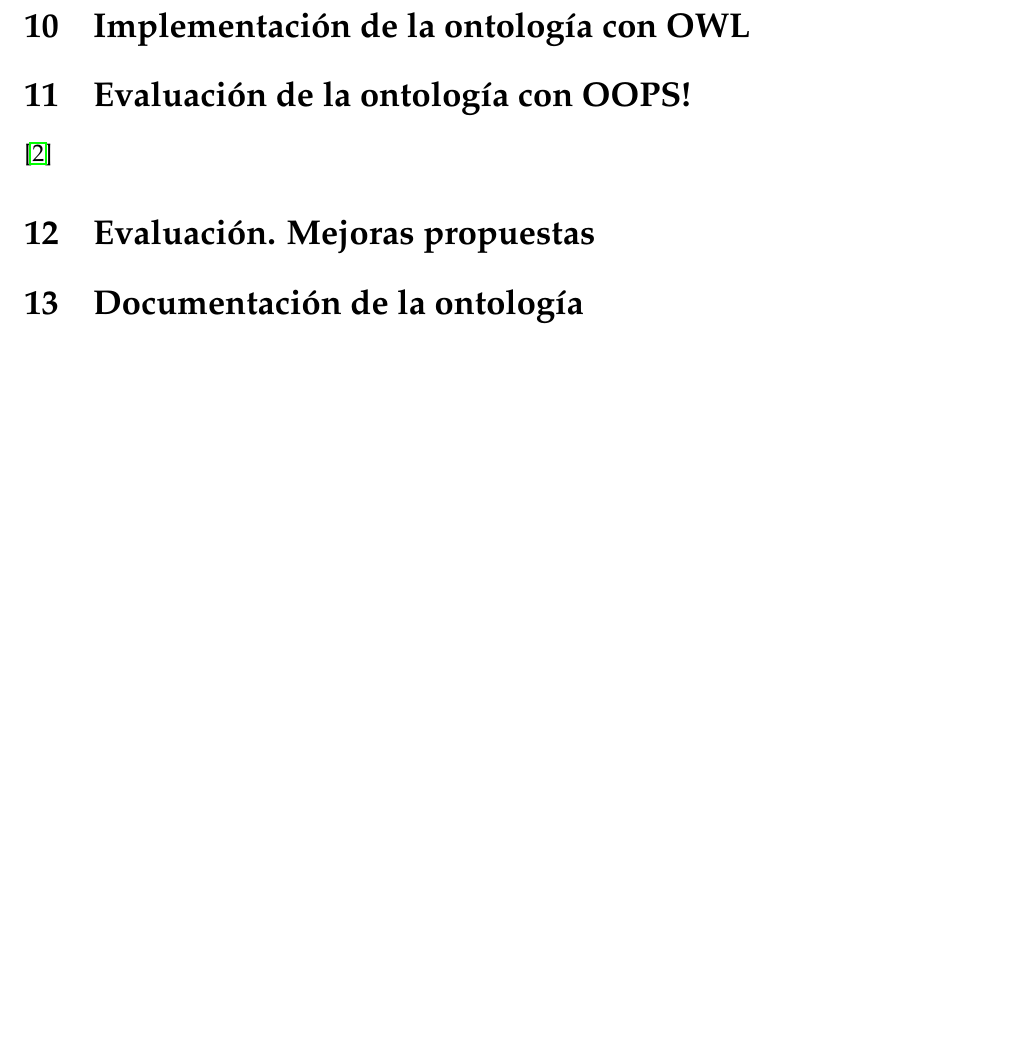
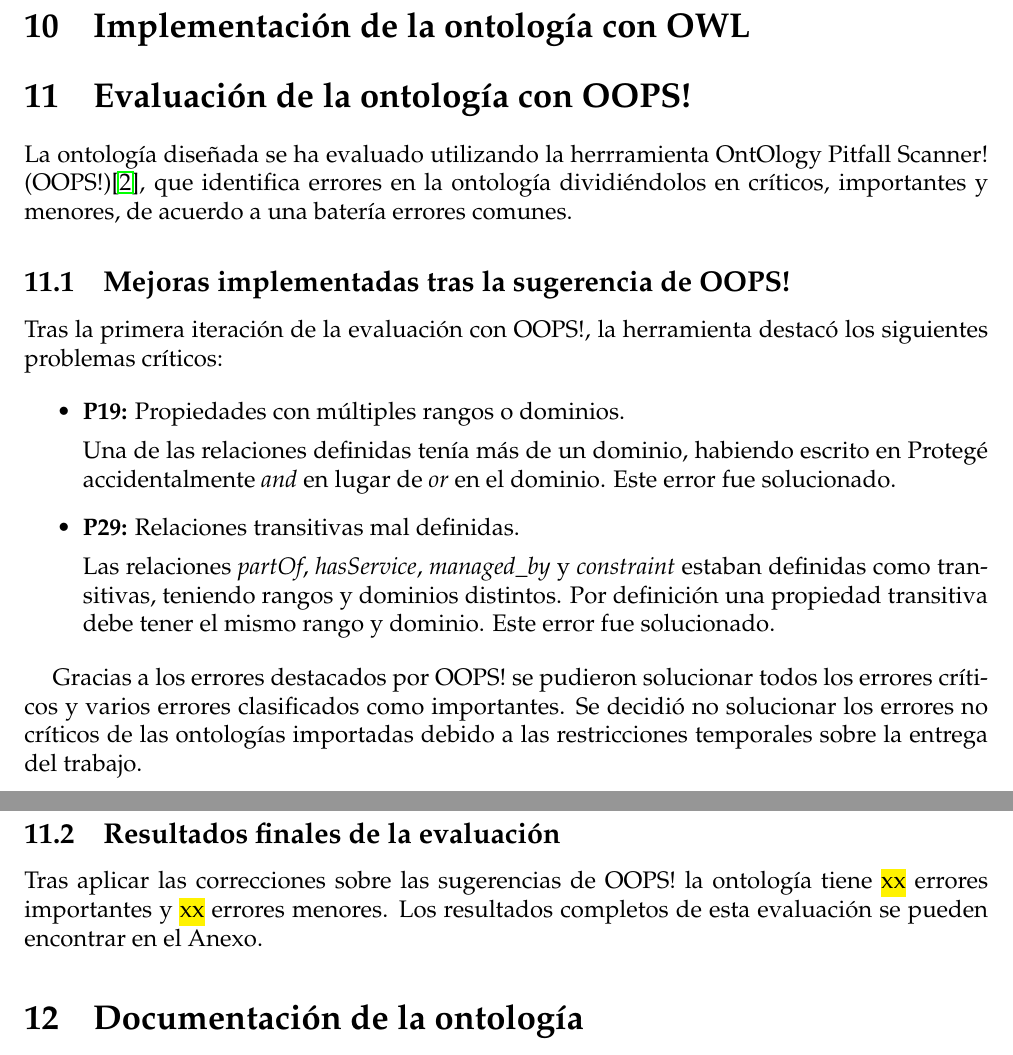
Before and after one commit to amunoz5/practica-ontologia, a LaTeX document (memoria/memoria.tex): part of page 5 of 6 before the commit and two parts of pages 5 and 6 of 8 after it, the two joined at a grey line, cut so that both start at the same text, the shorter picture padded with empty space. Compiled offline with pdfLaTeX.

Commit message:
sección planificación y casi evaluación

```diff
--- a/memoria/memoria.tex
+++ b/memoria/memoria.tex
@@ -103,10 +109,28 @@
 
 	\section{Evaluación de la ontología con OOPS!}
 	% Evaluate the ontology with OOPS! and include in your report the pitfalls found. It is highly advisable to combine this evaluation with other ontology evaluation techniques.
-	\cite{oops}
+	% Improve your ontology (conceptual model and implementation) taking into account the suggestions given by OOPS!. Iterate in these steps until the ontology pass most of the OOPS! recommedations.
+	La ontología diseñada se ha evaluado utilizando la herrramienta OntOlogy Pitfall Scanner! (OOPS!)\cite{oops}, que identifica errores en la ontología dividiéndolos en críticos, importantes y menores, de acuerdo a una batería errores comunes.
 
-	\section{Evaluación. Mejoras propuestas}
-	% Improve your ontology (conceptual model and implementation) taking into account the suggestions given by OOPS!. Iterate in these steps until the ontology pass most of the OOPS! recommedations.
+	\subsection{Mejoras implementadas tras la sugerencia de OOPS!}
+
+	Tras la primera iteración de la evaluación con OOPS!, la herramienta destacó los siguientes problemas críticos:
+
+	\begin{itemize}
+		\item \textbf{P19:} Propiedades con múltiples rangos o dominios.
+
+		Una de las relaciones definidas tenía más de un dominio, habiendo escrito en Protegé accidentalmente \textit{and} en lugar de \textit{or} en el dominio. Este error fue solucionado.
+		\item \textbf{P29:} Relaciones transitivas mal definidas.
+
+		Las relaciones \textit{partOf}, \textit{hasService}, \textit{managed\_by} y \textit{constraint} estaban definidas como transitivas, teniendo rangos y dominios distintos. Por definición una propiedad transitiva debe tener el mismo rango y dominio. Este error fue solucionado.
+	\end{itemize}
+
+	Gracias a los errores destacados por OOPS! se pudieron solucionar todos los errores críticos y varios errores clasificados como importantes. Se decidió no solucionar los errores no críticos de las ontologías importadas debido a las restricciones temporales sobre la entrega del trabajo.
+
+	\subsection{Resultados finales de la evaluación}
+
+	Tras aplicar las correcciones sobre las sugerencias de OOPS! la ontología tiene \hl{xx} errores importantes y \hl{xx} errores menores.
+	Los resultados completos de esta evaluación se pueden encontrar en el Anexo.
 
 	\section{Documentación de la ontología}
 	% Document the ontology with Widoco and use Ontoology if required
```
Also changed, not shown: memoria/include/eval_inicial_oops.png (added), memoria/include/gantt_ontologia.png, memoria/memoria.pdf, memoria/memoria.tex (20 more changed lines).
